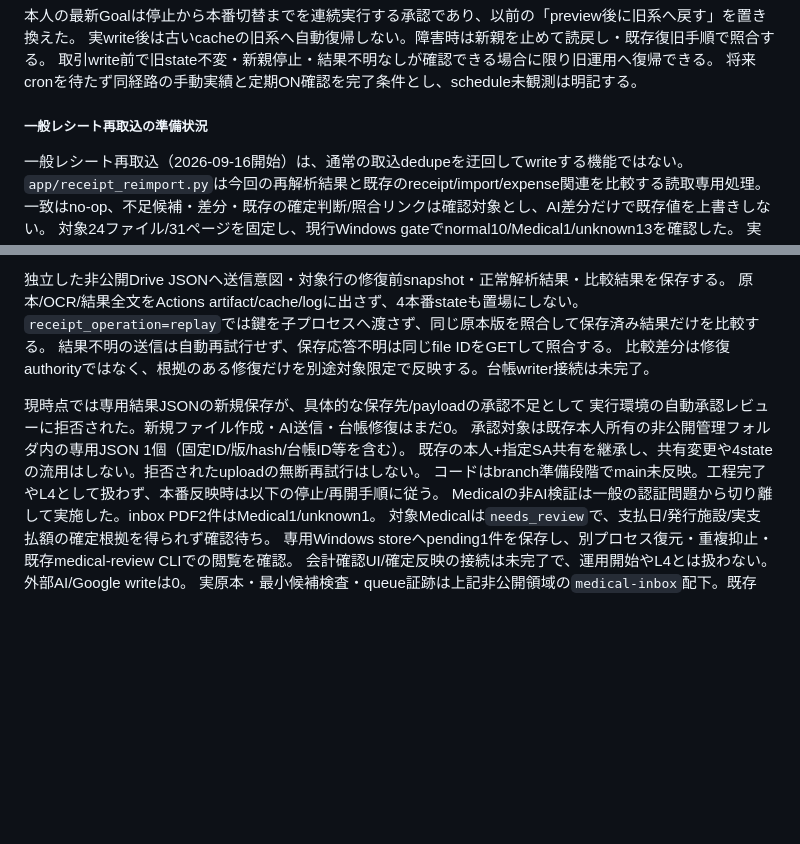
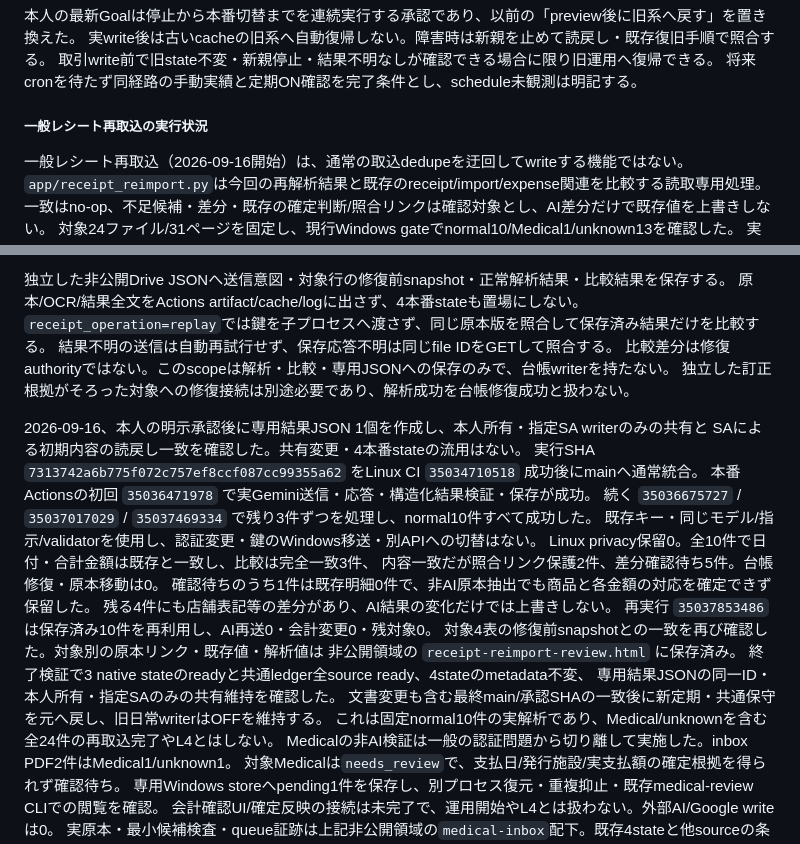
Before and after one commit to tmoriuchi1401-source/kakeibo-ai, a Markdown page: README.md, 2 parts joined by grey strips. GitHub-like rendering; blank space fills up the shorter version.

Commit message:
Record production receipt reanalysis and replay evidence

```diff
--- a/README.md
+++ b/README.md
@@ -251,7 +251,7 @@ Google認証を渡さず、cache保存/Google変更なし。旧運用は停止
 取引write前で旧state不変・新親停止・結果不明なしが確認できる場合に限り旧運用へ復帰できる。
 将来cronを待たず同経路の手動実績と定期ON確認を完了条件とし、schedule未観測は明記する。
 
-##### 一般レシート再取込の準備状況
+##### 一般レシート再取込の実行状況
 
 一般レシート再取込（2026-09-16開始）は、通常の取込dedupeを迂回してwriteする機能ではない。
 `app/receipt_reimport.py`は今回の再解析結果と既存のreceipt/import/expense関連を比較する読取専用処理。
@@ -276,13 +276,26 @@ Windowsの鍵設定は不要であり、ブロッカーとして扱わない。S
 原本/OCR/結果全文をActions artifact/cache/logに出さず、4本番stateも置場にしない。
 `receipt_operation=replay`では鍵を子プロセスへ渡さず、同じ原本版を照合して保存済み結果だけを比較する。
 結果不明の送信は自動再試行せず、保存応答不明は同じfile IDをGETして照合する。
-比較差分は修復authorityではなく、根拠のある修復だけを別途対象限定で反映する。台帳writer接続は未完了。
+比較差分は修復authorityではない。このscopeは解析・比較・専用JSONへの保存のみで、台帳writerを持たない。
+独立した訂正根拠がそろった対象への修復接続は別途必要であり、解析成功を台帳修復成功と扱わない。
 
-現時点では専用結果JSONの新規保存が、具体的な保存先/payloadの承認不足として
-実行環境の自動承認レビューに拒否された。新規ファイル作成・AI送信・台帳修復はまだ0。
-承認対象は既存本人所有の非公開管理フォルダ内の専用JSON 1個（固定ID/版/hash/台帳ID等を含む）。
-既存の本人+指定SA共有を継承し、共有変更や4stateの流用はしない。拒否されたuploadの無断再試行はしない。
-コードはbranch準備段階でmain未反映。工程完了やL4として扱わず、本番反映時は以下の停止/再開手順に従う。
+2026-09-16、本人の明示承認後に専用結果JSON 1個を作成し、本人所有・指定SA writerのみの共有と
+SAによる初期内容の読戻し一致を確認した。共有変更・4本番stateの流用はない。
+実行SHA `7313742a6b775f072c757ef8ccf087cc99355a62` をLinux CI `35034710518` 成功後にmainへ通常統合。
+本番Actionsの初回 `35036471978` で実Gemini送信・応答・構造化結果検証・保存が成功。
+続く `35036675727` / `35037017029` / `35037469334` で残り3件ずつを処理し、normal10件すべて成功した。
+既存キー・同じモデル/指示/validatorを使用し、認証変更・鍵のWindows移送・別APIへの切替はない。
+Linux privacy保留0。全10件で日付・合計金額は既存と一致し、比較は完全一致3件、
+内容一致だが照合リンク保護2件、差分確認待ち5件。台帳修復・原本移動は0。
+確認待ちのうち1件は既存明細0件で、非AI原本抽出でも商品と各金額の対応を確定できず保留した。
+残る4件にも店舗表記等の差分があり、AI結果の変化だけでは上書きしない。
+再実行 `35037853486` は保存済み10件を再利用し、AI再送0・会計変更0・残対象0。
+対象4表の修復前snapshotとの一致を再び確認した。対象別の原本リンク・既存値・解析値は
+非公開領域の `receipt-reimport-review.html` に保存済み。
+終了検証で3 native stateのreadyと共通ledger全source ready、4stateのmetadata不変、
+専用結果JSONの同一ID・本人所有・指定SAのみの共有維持を確認した。
+文書変更も含む最終main/承認SHAの一致後に新定期・共通保守を元へ戻し、旧日常writerはOFFを維持する。
+これは固定normal10件の実解析であり、Medical/unknownを含む全24件の再取込完了やL4とはしない。
 Medicalの非AI検証は一般の認証問題から切り離して実施した。inbox PDF2件はMedical1/unknown1。
 対象Medicalは`needs_review`で、支払日/発行施設/実支払額の確定根拠を得られず確認待ち。
 専用Windows storeへpending1件を保存し、別プロセス復元・重複抑止・既存medical-review CLIでの閲覧を確認。
```
Also changed, not shown: PROJECT_STATUS.md (+24 -9 lines).
